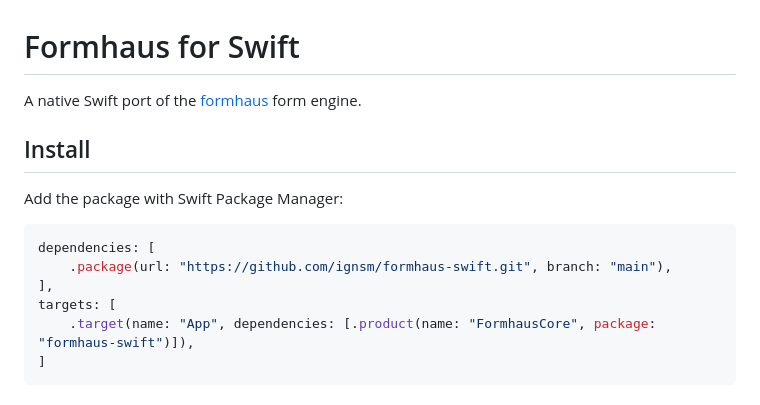
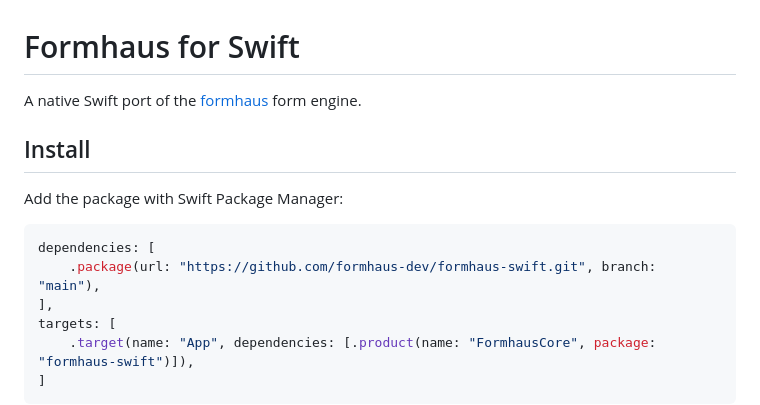
Before and after one commit to formhaus-dev/formhaus-swift, a Markdown page: README.md, the part around one of its changes. GitHub-like rendering.

Commit message:
docs: point links at the formhaus-dev organization (#4)

````diff
--- a/README.md
+++ b/README.md
@@ -8,7 +8,7 @@ Add the package with Swift Package Manager:
 
 ```swift
 dependencies: [
-    .package(url: "https://github.com/ignsm/formhaus-swift.git", branch: "main"),
+    .package(url: "https://github.com/formhaus-dev/formhaus-swift.git", branch: "main"),
 ],
 targets: [
     .target(name: "App", dependencies: [.product(name: "FormhausCore", package: "formhaus-swift")]),
````
Also changed, not shown: other parts of README.md (+1 -1 lines).
